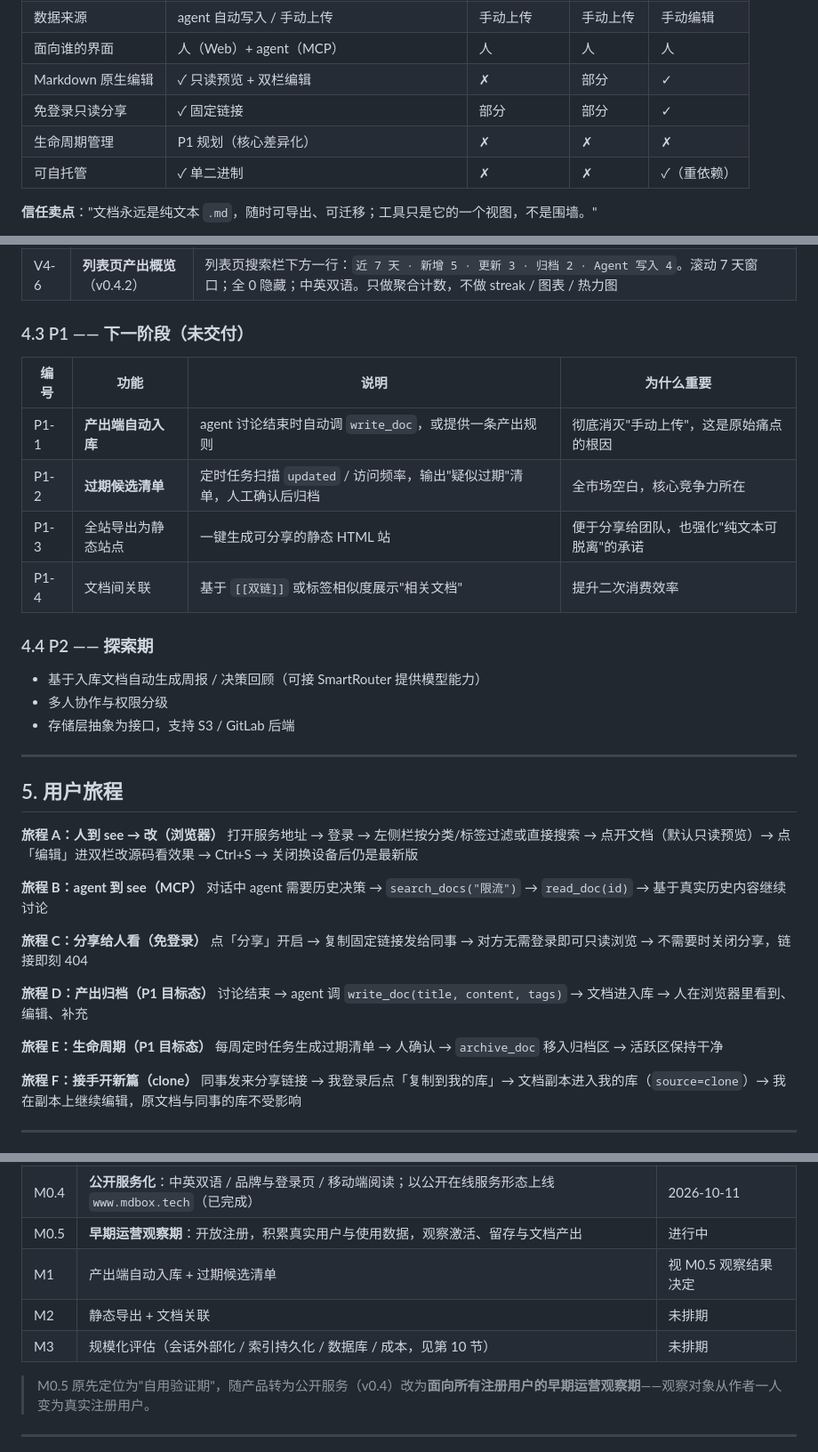
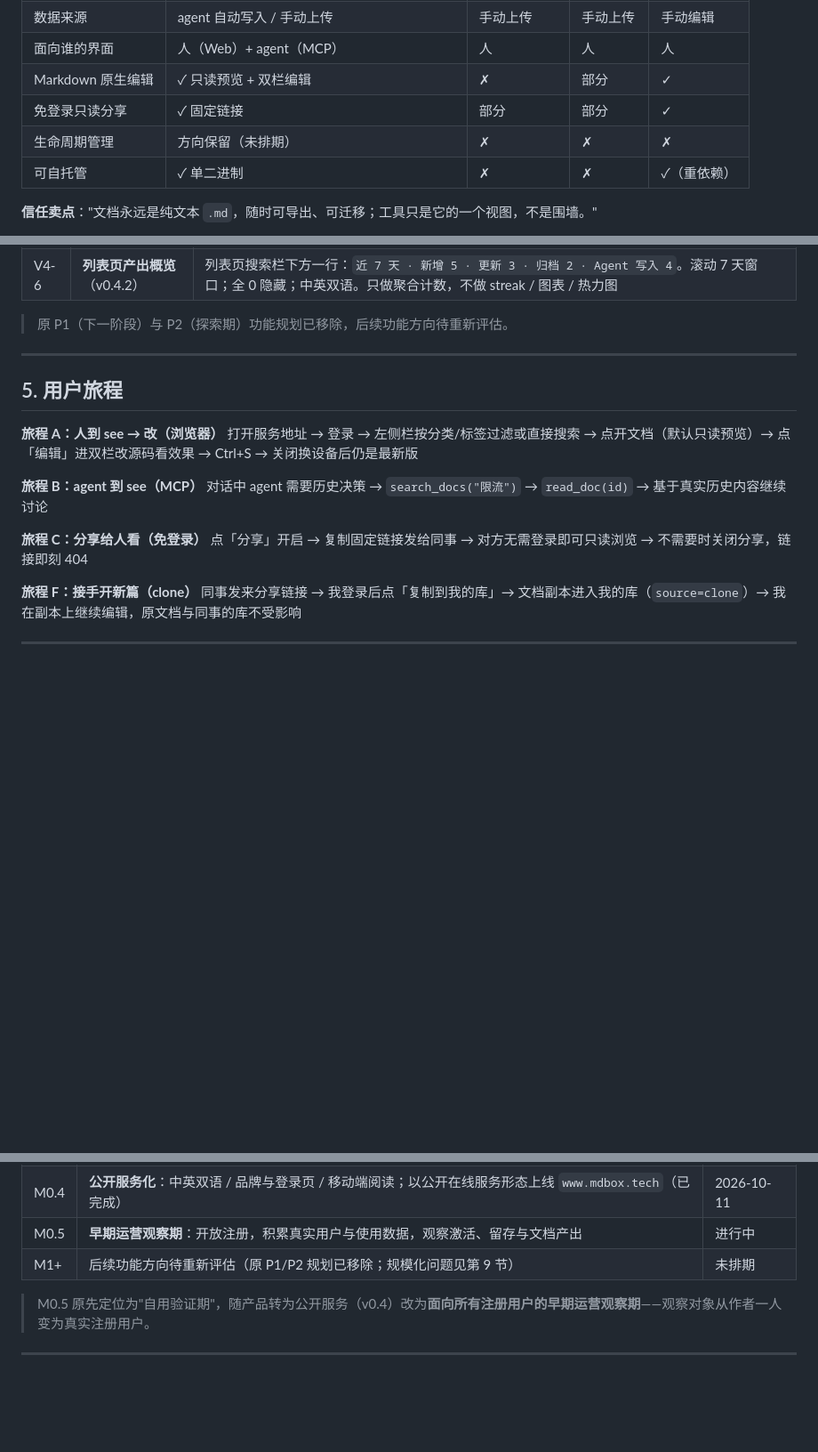
Before and after one commit to JamesYYang/mdbox, a Markdown page: docs/PRD.md, 3 parts joined by grey strips. Shown at 89% size. Drawn GitHub-style; blank space fills up the shorter version.

Commit message:
docs(PRD): 移除 P1/P2 功能规划
- 删除 §4.3 P1 与 §4.4 P2
- 清理悬空引用：§3 生命周期行、旅程 D/E、路线图 M1–M3 合并为 M1+
- 补同日说明，后续功能方向待重新评估

```diff
--- a/docs/PRD.md
+++ b/docs/PRD.md
@@ -93,7 +93,7 @@ mdbox 以**公开在线服务**形态提供：`www.mdbox.tech` 由作者托管
 | 面向谁的界面 | 人（Web）+ agent（MCP） | 人 | 人 | 人 |
 | Markdown 原生编辑 | ✓ 只读预览 + 双栏编辑 | ✗ | 部分 | ✓ |
 | 免登录只读分享 | ✓ 固定链接 | 部分 | 部分 | ✓ |
-| 生命周期管理 | P1 规划（核心差异化） | ✗ | ✗ | ✗ |
+| 生命周期管理 | 方向保留（未排期） | ✗ | ✗ | ✗ |
 | 可自托管 | ✓ 单二进制 | ✗ | ✗ | ✓（重依赖） |
 
 **信任卖点**："文档永远是纯文本 `.md`，随时可导出、可迁移；工具只是它的一个视图，不是围墙。"
@@ -151,20 +151,7 @@ mdbox 以**公开在线服务**形态提供：`www.mdbox.tech` 由作者托管
 | V4-5 | **分享后可编辑（clone）** | 分享页提供「复制到我的库」：已登录用户可把**已分享**的文档复制一份到自己的库（只带标题 + 正文，`source=clone`，不带标签/分类），源文档不受影响。刻意只做**单向拷贝**，不做多人共编；场景是「接手别人的文档接着写新篇」 |
 | V4-6 | **列表页产出概览**（v0.4.2） | 列表页搜索栏下方一行：`近 7 天 · 新增 5 · 更新 3 · 归档 2 · Agent 写入 4`。滚动 7 天窗口；全 0 隐藏；中英双语。只做聚合计数，不做 streak / 图表 / 热力图 |
 
-### 4.3 P1 —— 下一阶段（未交付）
-
-| 编号 | 功能 | 说明 | 为什么重要 |
-|---|---|---|---|
-| P1-1 | **产出端自动入库** | agent 讨论结束时自动调 `write_doc`，或提供一条产出规则 | 彻底消灭"手动上传"，这是原始痛点的根因 |
-| P1-2 | **过期候选清单** | 定时任务扫描 `updated` / 访问频率，输出"疑似过期"清单，人工确认后归档 | 全市场空白，核心竞争力所在 |
-| P1-3 | 全站导出为静态站点 | 一键生成可分享的静态 HTML 站 | 便于分享给团队，也强化"纯文本可脱离"的承诺 |
-| P1-4 | 文档间关联 | 基于 `[[双链]]` 或标签相似度展示"相关文档" | 提升二次消费效率 |
-
-### 4.4 P2 —— 探索期
-
-- 基于入库文档自动生成周报 / 决策回顾（可接 SmartRouter 提供模型能力）
-- 多人协作与权限分级
-- 存储层抽象为接口，支持 S3 / GitLab 后端
+> 原 P1（下一阶段）与 P2（探索期）功能规划已移除，后续功能方向待重新评估。
 
 ---
 
@@ -178,12 +165,6 @@ mdbox 以**公开在线服务**形态提供：`www.mdbox.tech` 由作者托管
 
 **旅程 C：分享给人看（免登录）**
 点「分享」开启 → 复制固定链接发给同事 → 对方无需登录即可只读浏览 → 不需要时关闭分享，链接即刻 404
-
-**旅程 D：产出归档（P1 目标态）**
-讨论结束 → agent 调 `write_doc(title, content, tags)` → 文档进入库 → 人在浏览器里看到、编辑、补充
-
-**旅程 E：生命周期（P1 目标态）**
-每周定时任务生成过期清单 → 人确认 → `archive_doc` 移入归档区 → 活跃区保持干净
 
 **旅程 F：接手开新篇（clone）**
 同事发来分享链接 → 我登录后点「复制到我的库」→ 文档副本进入我的库（`source=clone`）→ 我在副本上继续编辑，原文档与同事的库不受影响
@@ -323,9 +304,7 @@ updated: 2026-10-01T00:00:00+08:00
 | M0.3 | 多用户：自助注册 / 每用户 token / 文档隔离（已完成） | 2026-10-02 |
 | M0.4 | **公开服务化**：中英双语 / 品牌与登录页 / 移动端阅读；以公开在线服务形态上线 `www.mdbox.tech`（已完成） | 2026-10-11 |
 | M0.5 | **早期运营观察期**：开放注册，积累真实用户与使用数据，观察激活、留存与文档产出 | 进行中 |
-| M1 | 产出端自动入库 + 过期候选清单 | 视 M0.5 观察结果决定 |
-| M2 | 静态导出 + 文档关联 | 未排期 |
-| M3 | 规模化评估（会话外部化 / 索引持久化 / 数据库 / 成本，见第 10 节） | 未排期 |
+| M1+ | 后续功能方向待重新评估（原 P1/P2 规划已移除；规模化问题见第 9 节） | 未排期 |
 
 > M0.5 原先定位为"自用验证期"，随产品转为公开服务（v0.4）改为**面向所有注册用户的早期运营观察期**——观察对象从作者一人变为真实注册用户。
 
```
Also changed, not shown: other parts of docs/PRD.md (+2 -0 lines).
